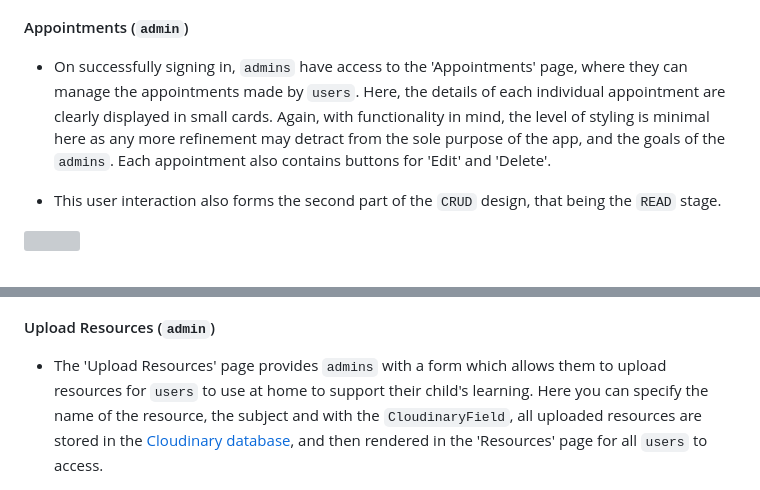
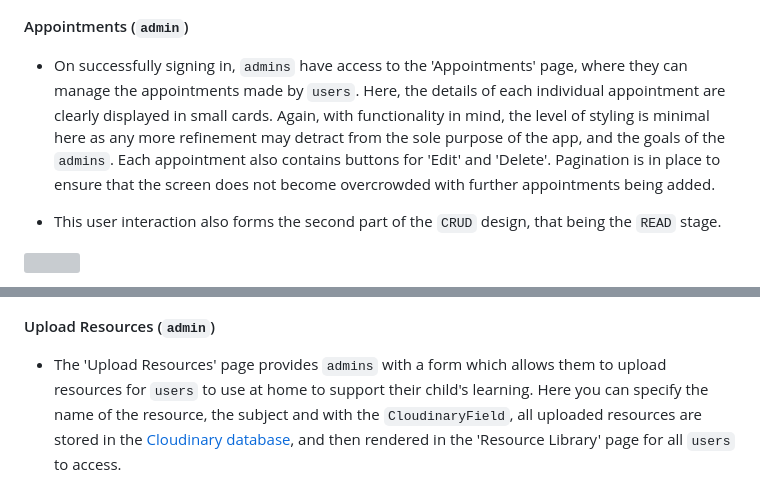
Before and after one commit to NickdevC/Home-Learning-Hub, a Markdown page: README.md, 2 parts joined by grey strips. GitHub-like rendering; grey boxes are pictures that could not be loaded.

```diff
--- a/README.md
+++ b/README.md
@@ -246,7 +246,7 @@ The Home Learning Hub app is seperated into two apps, each serving a different p
 
 #### Appointments (`admin`)
 
-* On successfully signing in, `admins` have access to the 'Appointments' page, where they can manage the appointments made by `users`. Here, the details of each individual appointment are clearly displayed in small cards. Again, with functionality in mind, the level of styling is minimal here as any more refinement may detract from the sole purpose of the app, and the goals of the `admins`. Each appointment also contains buttons for 'Edit' and 'Delete'.
+* On successfully signing in, `admins` have access to the 'Appointments' page, where they can manage the appointments made by `users`. Here, the details of each individual appointment are clearly displayed in small cards. Again, with functionality in mind, the level of styling is minimal here as any more refinement may detract from the sole purpose of the app, and the goals of the `admins`. Each appointment also contains buttons for 'Edit' and 'Delete'. Pagination is in place to ensure that the screen does not become overcrowded with further appointments being added.
 
 * This user interaction also forms the second part of the `CRUD` design, that being the `READ` stage.
 
@@ -266,7 +266,7 @@ The Home Learning Hub app is seperated into two apps, each serving a different p
 
 #### Upload Resources (`admin`)
 
-* The 'Upload Resources' page provides `admins` with a form which allows them to upload resources for `users` to use at home to support their child's learning. Here you can specify the name of the resource, the subject and with the `CloudinaryField`, all uploaded resources are stored in the [Cloudinary database](https://cloudinary.com/), and then rendered in the 'Resources' page for all `users` to access.
+* The 'Upload Resources' page provides `admins` with a form which allows them to upload resources for `users` to use at home to support their child's learning. Here you can specify the name of the resource, the subject and with the `CloudinaryField`, all uploaded resources are stored in the [Cloudinary database](https://cloudinary.com/), and then rendered in the 'Resource Library' page for all `users` to access.
 
 <img src="static/images/screenshots/upload-resource-form.png" width="auto">
 
```
Also changed, not shown: other parts of README.md (+14 -3 lines).
